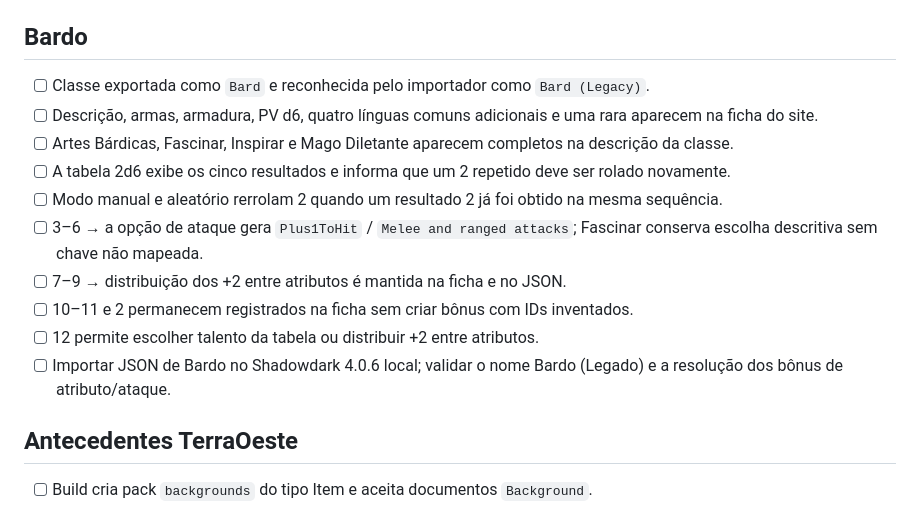
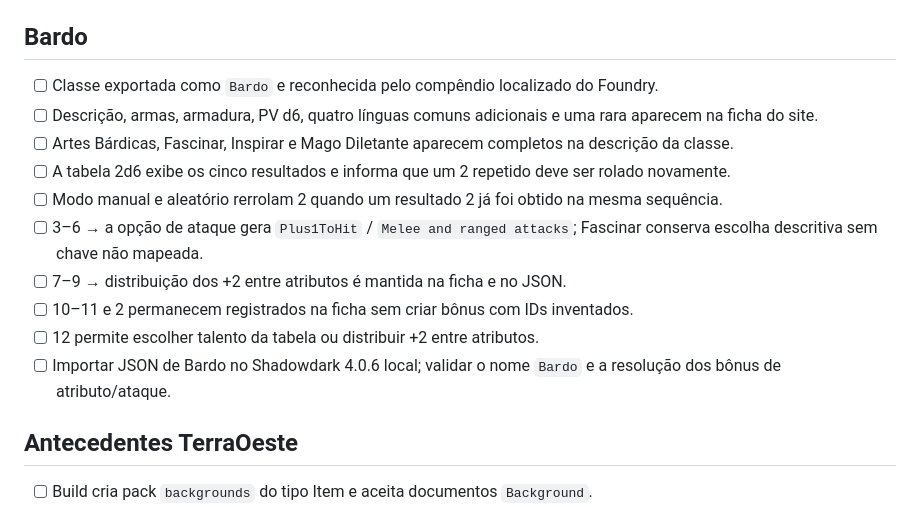
Before and after one commit to NaoTemJuju/terraoeste, a Markdown page: docs/regression-checklist.md, the part around the change. Rendered like a GitHub page.

Commit message:
Exportar classe Bardo com nome localizado

```diff
--- a/docs/regression-checklist.md
+++ b/docs/regression-checklist.md
@@ -28,7 +28,7 @@ Confira ambas as funções de exportação em `final.js`, além de `normalizedTa
 
 ## Bardo
 
-- [ ] Classe exportada como `Bard` e reconhecida pelo importador como `Bard (Legacy)`.
+- [ ] Classe exportada como `Bardo` e reconhecida pelo compêndio localizado do Foundry.
 - [ ] Descrição, armas, armadura, PV d6, quatro línguas comuns adicionais e uma rara aparecem na ficha do site.
 - [ ] Artes Bárdicas, Fascinar, Inspirar e Mago Diletante aparecem completos na descrição da classe.
 - [ ] A tabela 2d6 exibe os cinco resultados e informa que um 2 repetido deve ser rolado novamente.
@@ -37,7 +37,7 @@ Confira ambas as funções de exportação em `final.js`, além de `normalizedTa
 - [ ] 7–9 → distribuição dos +2 entre atributos é mantida na ficha e no JSON.
 - [ ] 10–11 e 2 permanecem registrados na ficha sem criar bônus com IDs inventados.
 - [ ] 12 permite escolher talento da tabela ou distribuir +2 entre atributos.
-- [ ] Importar JSON de Bardo no Shadowdark 4.0.6 local; validar o nome Bardo (Legado) e a resolução dos bônus de atributo/ataque.
+- [ ] Importar JSON de Bardo no Shadowdark 4.0.6 local; validar o nome `Bardo` e a resolução dos bônus de atributo/ataque.
 
 ## Antecedentes TerraOeste
 
```
